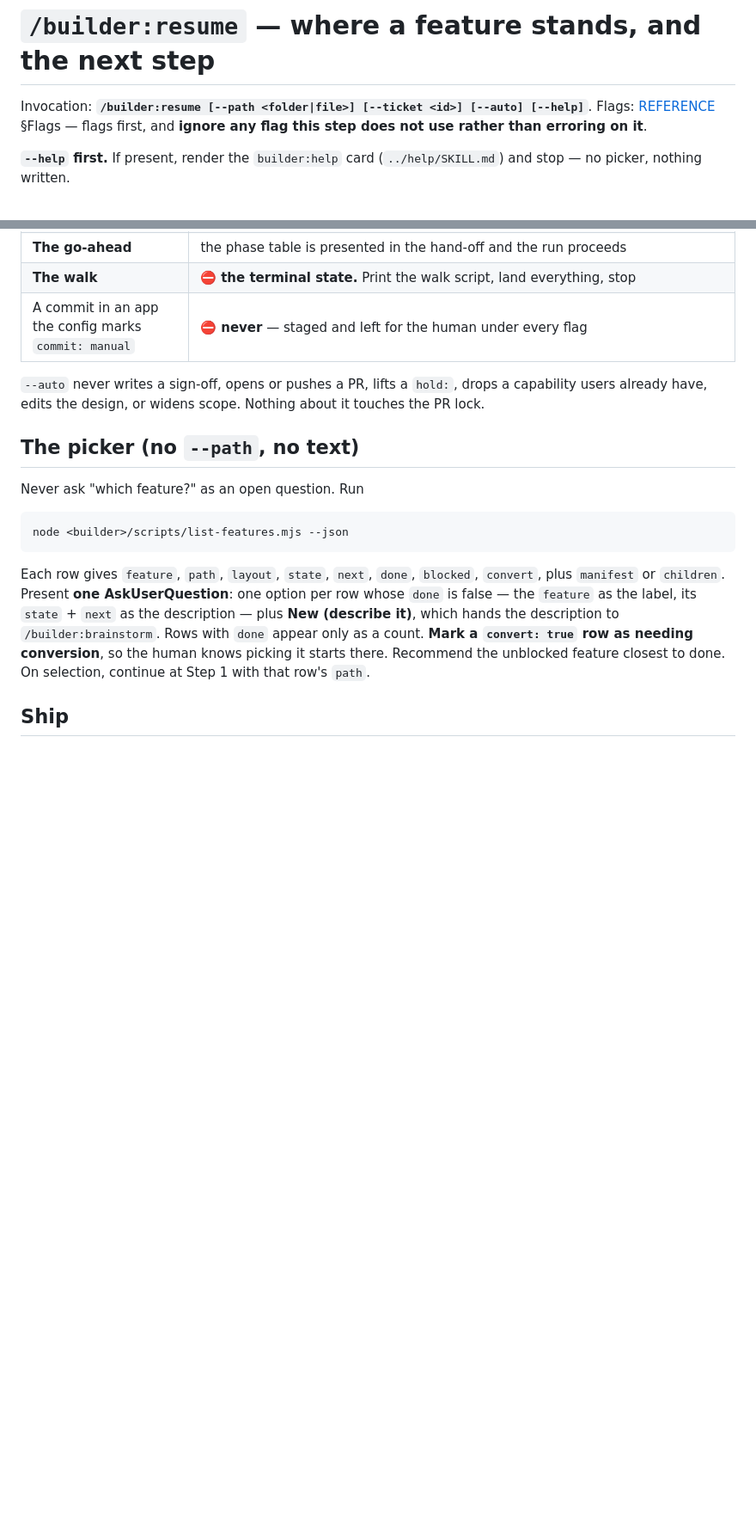
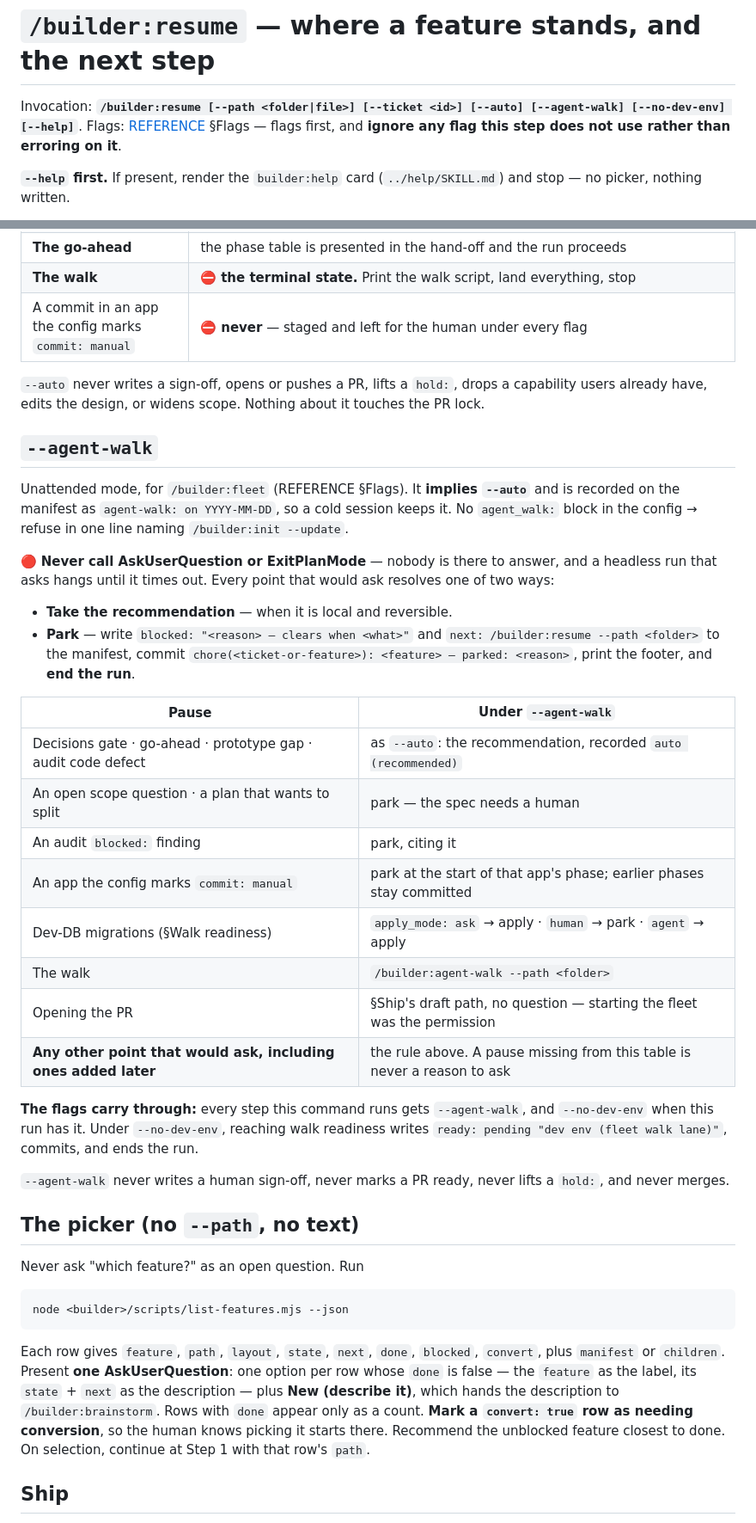
Before and after one commit to lukekeith/builder, a Markdown page: skills/resume/SKILL.md, 2 parts joined by grey strips. Shown at 86% size. GitHub-like rendering; blank space fills up the shorter version.

Commit message:
feat: --agent-walk and --no-dev-env — headless rules, parking, draft-only PRs
Co-Authored-By: Claude Opus 5.5 <noreply@anthropic.com>

```diff
--- a/skills/resume/SKILL.md
+++ b/skills/resume/SKILL.md
@@ -5,7 +5,7 @@ description: Where a feature stands and the one next step — reads the feature'
 
 # `/builder:resume` — where a feature stands, and the next step
 
-Invocation: **`/builder:resume [--path <folder|file>] [--ticket <id>] [--auto] [--help]`**. Flags:
+Invocation: **`/builder:resume [--path <folder|file>] [--ticket <id>] [--auto] [--agent-walk] [--no-dev-env] [--help]`**. Flags:
 [REFERENCE](REFERENCE.md) §Flags — flags first, and **ignore any flag this step does not use rather
 than erroring on it**.
 
@@ -215,6 +221,38 @@ Autopilot for work whose shape is already agreed. Recorded on the manifest as
 `--auto` never writes a sign-off, opens or pushes a PR, lifts a `hold:`, drops a capability users
 already have, edits the design, or widens scope. Nothing about it touches the PR lock.
 
+## `--agent-walk`
+
+Unattended mode, for `/builder:fleet` (REFERENCE §Flags). It **implies `--auto`** and is recorded on
+the manifest as `agent-walk: on YYYY-MM-DD`, so a cold session keeps it. No `agent_walk:` block in the
+config → refuse in one line naming `/builder:init --update`.
+
+🔴 **Never call AskUserQuestion or ExitPlanMode** — nobody is there to answer, and a headless run that
+asks hangs until it times out. Every point that would ask resolves one of two ways:
+
+- **Take the recommendation** — when it is local and reversible.
+- **Park** — write `blocked: "<reason> — clears when <what>"` and `next: /builder:resume --path
+  <folder>` to the manifest, commit `chore(<ticket-or-feature>): <feature> — parked: <reason>`, print
+  the footer, and **end the run**.
+
+| Pause | Under `--agent-walk` |
+|---|---|
+| Decisions gate · go-ahead · prototype gap · audit code defect | as `--auto`: the recommendation, recorded `auto (recommended)` |
+| An open scope question · a plan that wants to split | park — the spec needs a human |
+| An audit `blocked:` finding | park, citing it |
+| An app the config marks `commit: manual` | park at the start of that app's phase; earlier phases stay committed |
+| Dev-DB migrations (§Walk readiness) | `apply_mode: ask` → apply · `human` → park · `agent` → apply |
+| The walk | `/builder:agent-walk --path <folder>` |
+| Opening the PR | §Ship's draft path, no question — starting the fleet was the permission |
+| **Any other point that would ask, including ones added later** | the rule above. A pause missing from this table is never a reason to ask |
+
+**The flags carry through:** every step this command runs gets `--agent-walk`, and `--no-dev-env`
+when this run has it. Under `--no-dev-env`, reaching walk readiness writes `ready: pending "dev env
+(fleet walk lane)"`, commits, and ends the run.
+
+`--agent-walk` never writes a human sign-off, never marks a PR ready, never lifts a `hold:`, and never
+merges.
+
 ## The picker (no `--path`, no text)
 
 Never ask "which feature?" as an open question. Run
```
Also changed, not shown: other parts of skills/resume/SKILL.md (+15 -1 lines), skills/resume/REFERENCE.md (+11 -1 lines).
